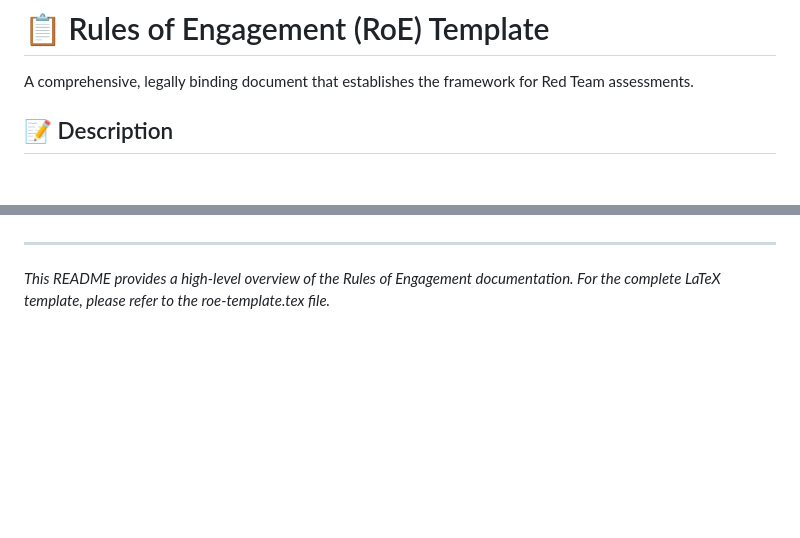
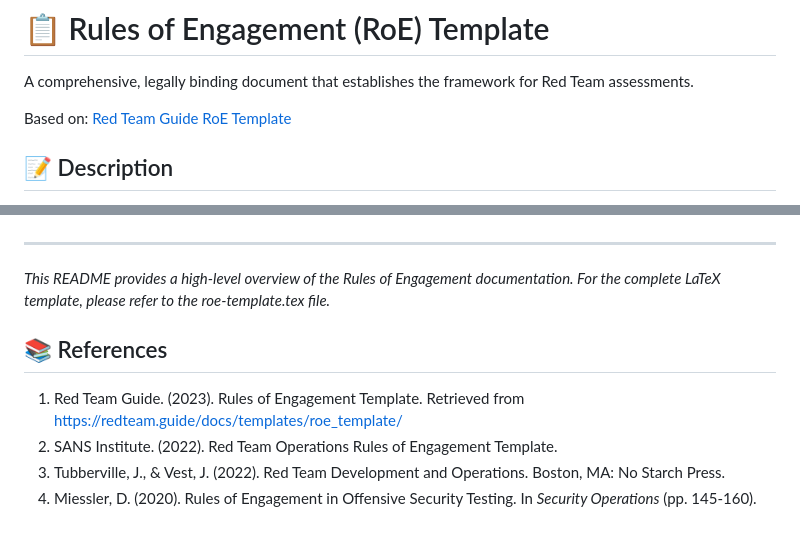
Before and after one commit to DarkStalkr/Offensive-Security, a Markdown page: Red-Teaming/RoE/README.md, 2 parts joined by grey strips. GitHub-like rendering; blank space fills up the shorter version.

```diff
--- a/Red-Teaming/RoE/README.md
+++ b/Red-Teaming/RoE/README.md
@@ -1,6 +1,8 @@
 # 📋 Rules of Engagement (RoE) Template
 
 A comprehensive, legally binding document that establishes the framework for Red Team assessments.
+
+Based on: [Red Team Guide RoE Template](https://redteam.guide/docs/templates/roe_template/)
 
 ## 📝 Description
 
@@ -78,3 +80,10 @@ The methodology typically follows three phases:
 ---
 
 *This README provides a high-level overview of the Rules of Engagement documentation. For the complete LaTeX template, please refer to the roe-template.tex file.*
+
+## 📚 References
+
+1. Red Team Guide. (2023). Rules of Engagement Template. Retrieved from https://redteam.guide/docs/templates/roe_template/
+2. SANS Institute. (2022). Red Team Operations Rules of Engagement Template.
+3. Tubberville, J., & Vest, J. (2022). Red Team Development and Operations. Boston, MA: No Starch Press.
+4. Miessler, D. (2020). Rules of Engagement in Offensive Security Testing. In *Security Operations* (pp. 145-160).
```
